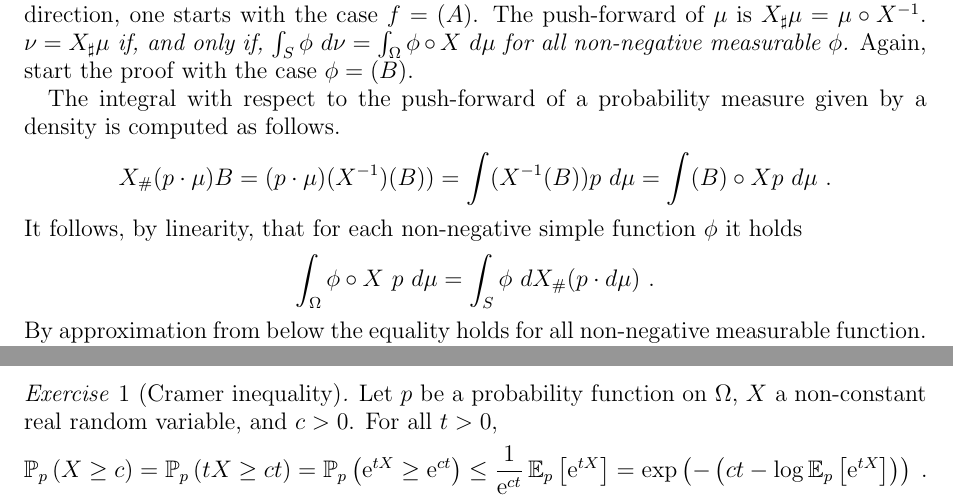
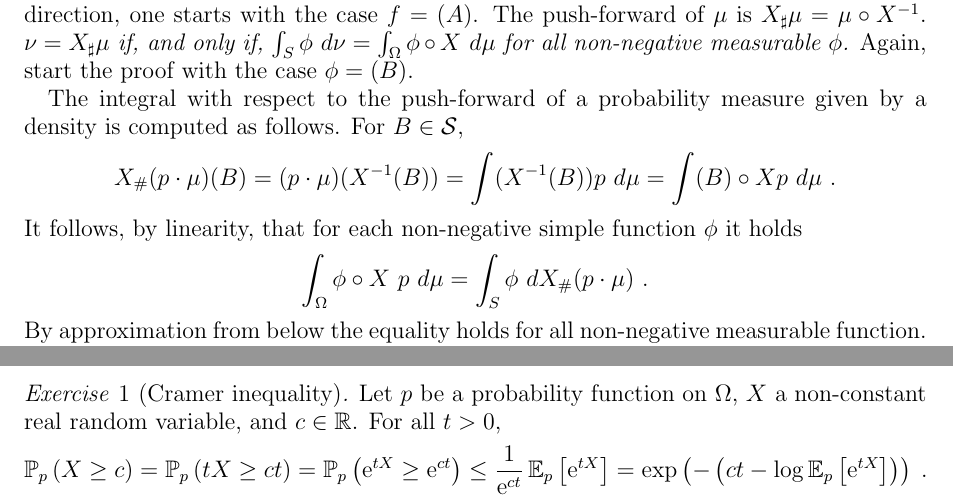
Before and after one commit to giannidiorestino/P2021-1, a LaTeX paper (P2021-1.tex): two parts of pages 8 and 11 of 22, joined at a grey line, cut so that both start at the same text. Compiled offline with pdfLaTeX.

Commit message:
Updates from Overleaf

```diff
--- a/P2021-1.tex
+++ b/P2021-1.tex
@@ -482,15 +482,15 @@ case $\phi = (B)$.
 
 The integral with respect to the push-forward of
 a probability measure given by a density is computed as
-follows.
+follows. For $B \in \mathcal S$,
 \begin{equation*}
-  X_{\#} (p \cdot \mu) B = (p \cdot \mu)(X^{-1})(B)) = \int (X^{-1}(B)) p \ d\mu = \int (B)
+  X_{\#} (p \cdot \mu) (B) = (p \cdot \mu)(X^{-1}(B)) = \int (X^{-1}(B)) p \ d\mu = \int (B)
 \circ X p \ d\mu \ .
 \end{equation*}
 It follows, by linearity, that for each non-negative
 simple function $\phi$ it holds
 \begin{equation*}
-  \int_\Omega \phi \circ X \ p \ d\mu = \int_S \phi \ dX_{\#} (p \cdot d\mu) \ .
+  \int_\Omega \phi \circ X \ p \ d\mu = \int_S \phi \ dX_{\#} (p \cdot \mu) \ .
 \end{equation*}
 By approximation from
 below the equality holds for all non-negative measurable function.
@@ -609,7 +609,7 @@ The case $a=1$ has an immediate proof. If $a > 1$ use $(X+Y)^a = X(X+Y)^{a-1} +
 \end{example}
 
 \begin{exercise}[Cramer inequality] \label{ex:cramer}
-Let $p$ be a probability function on $\Omega$, $X$ a non-constant real random variable, and $c >0$. For all $t > 0$,
+Let $p$ be a probability function on $\Omega$, $X$ a non-constant real random variable, and $c \in \reals$. For all $t > 0$,
 \begin{equation*}
   \probat p { X \geq c} = \probat p {tX \geq ct} = \probat p
   {\euler^{tX} \geq \euler^{ct}} \leq \frac1{\euler^{ct}} \expectat p {\euler^{tX}} = \expof{- \left(ct - \log\expectat p {\euler^{tX}}\right)} \ .
```
Also changed, not shown: P2021-1.tex (2 more changed lines).
